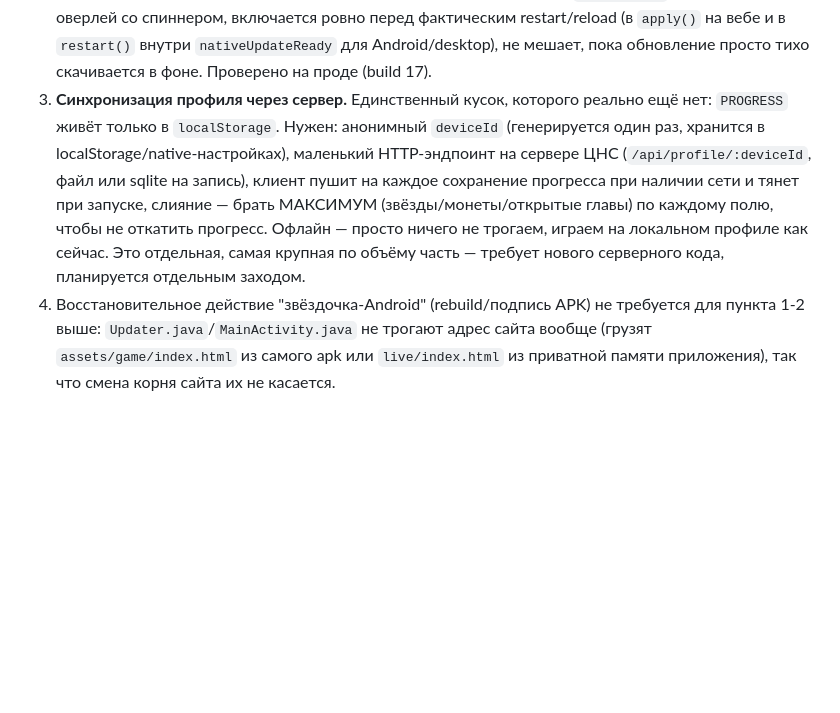
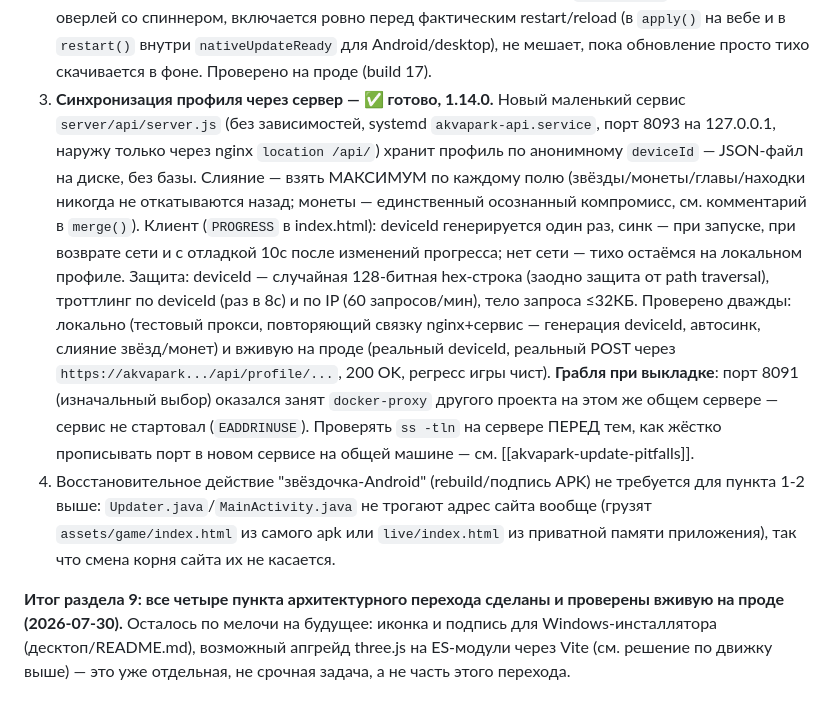
Before and after one commit to kentavr34/akvapark, a Markdown page: docs/MASTERPLAN.md, the part around the change. Rendered like a GitHub page; blank space fills up the shorter version.

Commit message:
MASTERPLAN: раздел 9, пункт 3 (синхронизация профиля) отмечен готовым — переход закрыт

```diff
--- a/docs/MASTERPLAN.md
+++ b/docs/MASTERPLAN.md
@@ -438,19 +438,36 @@ low-poly», не фотореализм.
    перед фактическим restart/reload (в `apply()` на вебе и в `restart()`
    внутри `nativeUpdateReady` для Android/desktop), не мешает, пока
    обновление просто тихо скачивается в фоне. Проверено на проде (build 17).
-3. **Синхронизация профиля через сервер.** Единственный кусок, которого
-   реально ещё нет: `PROGRESS` живёт только в `localStorage`. Нужен:
-   анонимный `deviceId` (генерируется один раз, хранится в
-   localStorage/native-настройках), маленький HTTP-эндпоинт на сервере
-   ЦНС (`/api/profile/:deviceId`, файл или sqlite на запись), клиент
-   пушит на каждое сохранение прогресса при наличии сети и тянет при
-   запуске, слияние — брать МАКСИМУМ (звёзды/монеты/открытые главы) по
-   каждому полю, чтобы не откатить прогресс. Офлайн — просто ничего не
-   трогаем, играем на локальном профиле как сейчас. Это отдельная,
-   самая крупная по объёму часть — требует нового серверного кода,
-   планируется отдельным заходом.
+3. **Синхронизация профиля через сервер — ✅ готово, 1.14.0.** Новый
+   маленький сервис `server/api/server.js` (без зависимостей, systemd
+   `akvapark-api.service`, порт 8093 на 127.0.0.1, наружу только через
+   nginx `location /api/`) хранит профиль по анонимному `deviceId` —
+   JSON-файл на диске, без базы. Слияние — взять МАКСИМУМ по каждому
+   полю (звёзды/монеты/главы/находки никогда не откатываются назад;
+   монеты — единственный осознанный компромисс, см. комментарий в
+   `merge()`). Клиент (`PROGRESS` в index.html): deviceId генерируется
+   один раз, синк — при запуске, при возврате сети и с отладкой 10с
+   после изменений прогресса; нет сети — тихо остаёмся на локальном
+   профиле. Защита: deviceId — случайная 128-битная hex-строка (заодно
+   защита от path traversal), троттлинг по deviceId (раз в 8с) и по IP
+   (60 запросов/мин), тело запроса ≤32КБ.
+   Проверено дважды: локально (тестовый прокси, повторяющий связку
+   nginx+сервис — генерация deviceId, автосинк, слияние звёзд/монет) и
+   вживую на проде (реальный deviceId, реальный POST через
+   `https://akvapark.../api/profile/...`, 200 OK, регресс игры чист).
+   **Грабля при выкладке**: порт 8091 (изначальный выбор) оказался занят
+   `docker-proxy` другого проекта на этом же общем сервере — сервис не
+   стартовал (`EADDRINUSE`). Проверять `ss -tln` на сервере ПЕРЕД тем,
+   как жёстко прописывать порт в новом сервисе на общей машине — см.
+   [[akvapark-update-pitfalls]].
 4. Восстановительное действие "звёздочка-Android" (rebuild/подпись APK)
    не требуется для пункта 1-2 выше: `Updater.java`/`MainActivity.java`
    не трогают адрес сайта вообще (грузят `assets/game/index.html` из
    самого apk или `live/index.html` из приватной памяти приложения),
    так что смена корня сайта их не касается.
+
+**Итог раздела 9: все четыре пункта архитектурного перехода сделаны и
+проверены вживую на проде (2026-07-30).** Осталось по мелочи на будущее:
+иконка и подпись для Windows-инсталлятора (десктоп/README.md), возможный
+апгрейд three.js на ES-модули через Vite (см. решение по движку выше) —
+это уже отдельная, не срочная задача, а не часть этого перехода.
```
